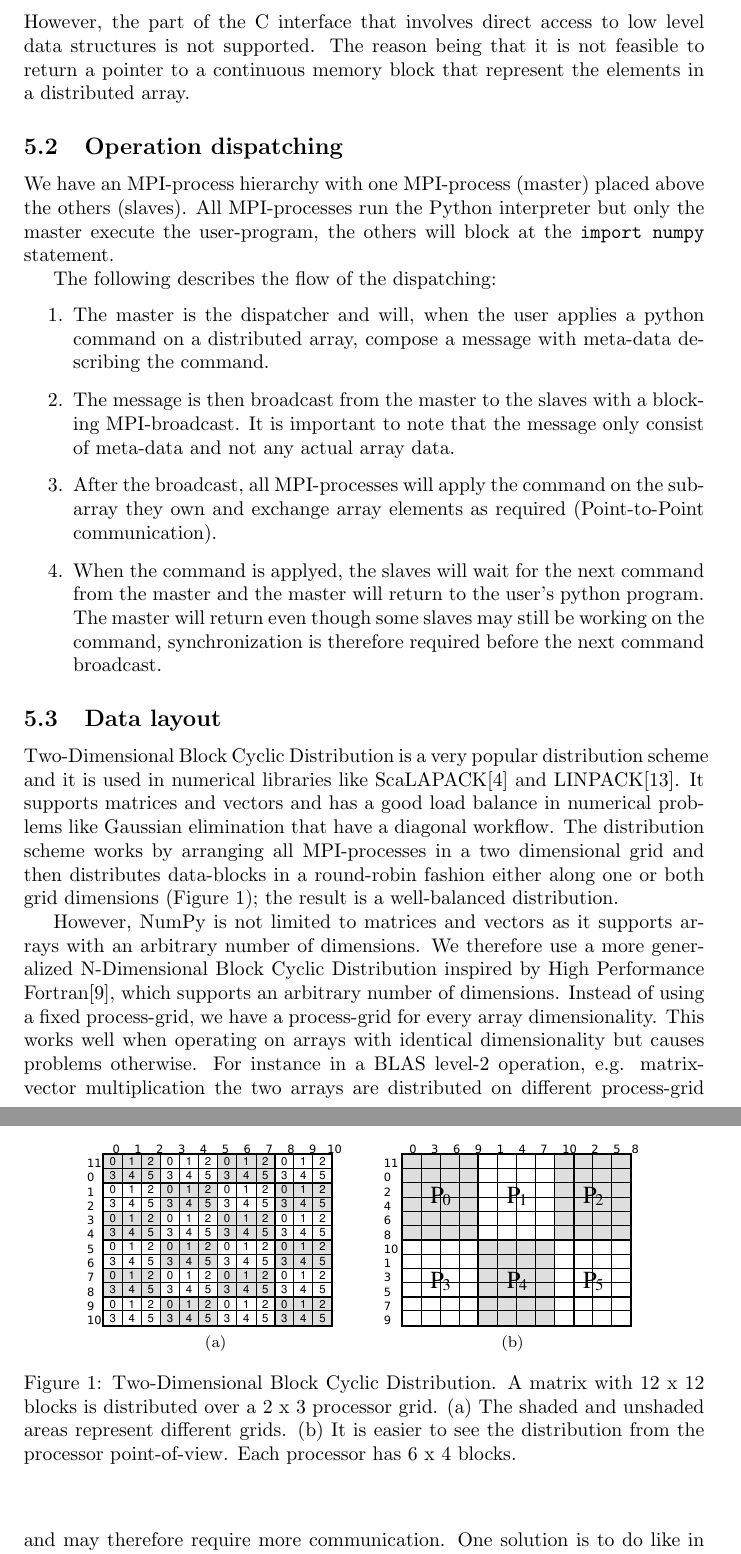
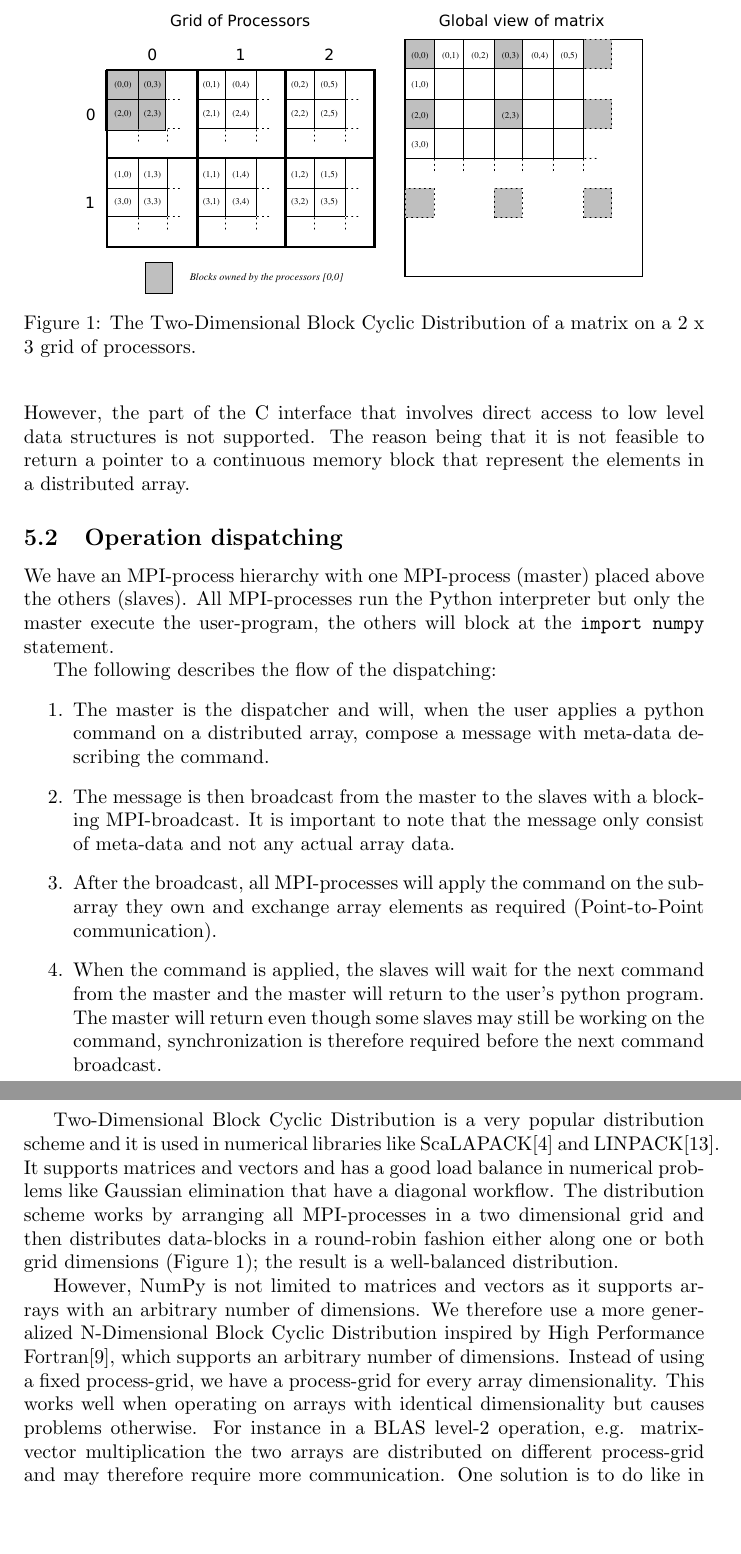
Before and after one commit to seyatutome/distnumpy, a LaTeX paper (papers/CFP10/main.tex): two parts of pages 5 and 6 of 15, joined at a grey line, cut at the place of the change, the shorter picture padded with empty space. Compiled offline with LaTeX, dvips and Ghostscript.

Commit message:
work on CFP10 paper

```diff
--- a/papers/CFP10/main.tex
+++ b/papers/CFP10/main.tex
@@ -514,20 +514,17 @@ The following describes the flow of the dispatching:
 \item The master is the dispatcher and will, when the user applies a python command on a distributed array, compose a message with meta-data describing the command.
 \item The message is then broadcast from the master to the slaves with a blocking MPI-broadcast. It is important to note that the message only consist of meta-data and not any actual array data.
 \item After the broadcast, all MPI-processes will apply the command on the sub-array they own and exchange array elements as required (Point-to-Point communication).
-\item When the command is applyed, the slaves will wait for the next command from the master and the master will return to the user's python program. The master will return even though some slaves may still be working on the command, synchronization is therefore required before the next command broadcast.
+\item When the command is applied, the slaves will wait for the next command from the master and the master will return to the user's python program. The master will return even though some slaves may still be working on the command, synchronization is therefore required before the next command broadcast.
 \end{enumerate}
 
 
-\subsection{Data layout}
-\begin{figure}%
-  \begin{center}%
-    \subfloat[\label{fig:datalayoutA}]{\includegraphics[width=130px]{gfx/datalayout_global}}
-    \qquad
-    \subfloat[\label{fig:datalayoutB}]{\includegraphics[width=130px]{gfx/datalayout_local}}
-    \caption{Two-Dimensional Block Cyclic Distribution. A matrix with 12 x 12 blocks is distributed over a 2 x 3 processor grid. (a) The shaded and unshaded areas represent different grids. (b) It is easier to see the distribution from the processor point-of-view. Each processor has 6 x 4 blocks.}%
-    \label{fig:datalayout}%
-  \end{center}
+\begin{figure}
+ \centering
+ \includegraphics[width=280px]{gfx/datalayout}
+ \caption{The Two-Dimensional Block Cyclic Distribution of a matrix on a 2 x 3 grid of processors.}
+ \label{fig:datalayout}
 \end{figure}
+
 
 Two-Dimensional Block Cyclic Distribution is a very popular distribution scheme and it is used in numerical libraries like ScaLAPACK\cite{Blackford96} and LINPACK\cite{linpack79}. It supports matrices and vectors and has a good load balance in numerical problems like Gaussian elimination that have a diagonal workflow. The distribution scheme works by arranging all MPI-processes in a two dimensional grid and then distributes data-blocks in a round-robin fashion either along one or both grid dimensions (Figure \ref {fig:datalayout}); the result is a well-balanced distribution.
 
```
Also changed, not shown: papers/CFP10/gfx/datalayout.eps (added), papers/CFP10/gfx/datalayout.svg (added), papers/CFP10/gfx/datalayout_global.eps (deleted), papers/CFP10/gfx/datalayout_global.svg (deleted), papers/CFP10/gfx/datalayout_local.eps (deleted), papers/CFP10/gfx/datalayout_local.svg (deleted), papers/CFP10/main.tex (2 more changed lines).
